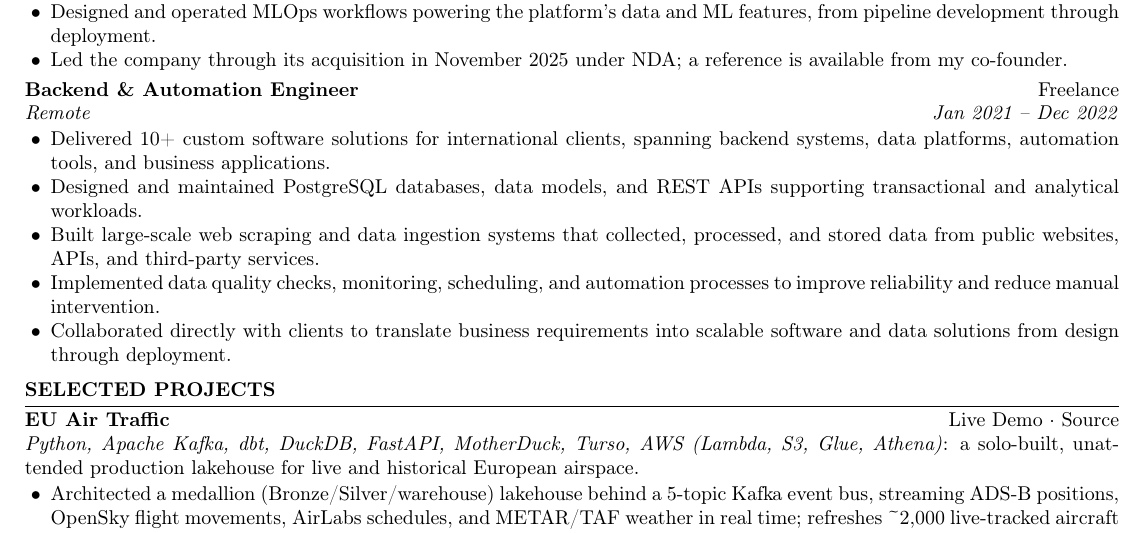
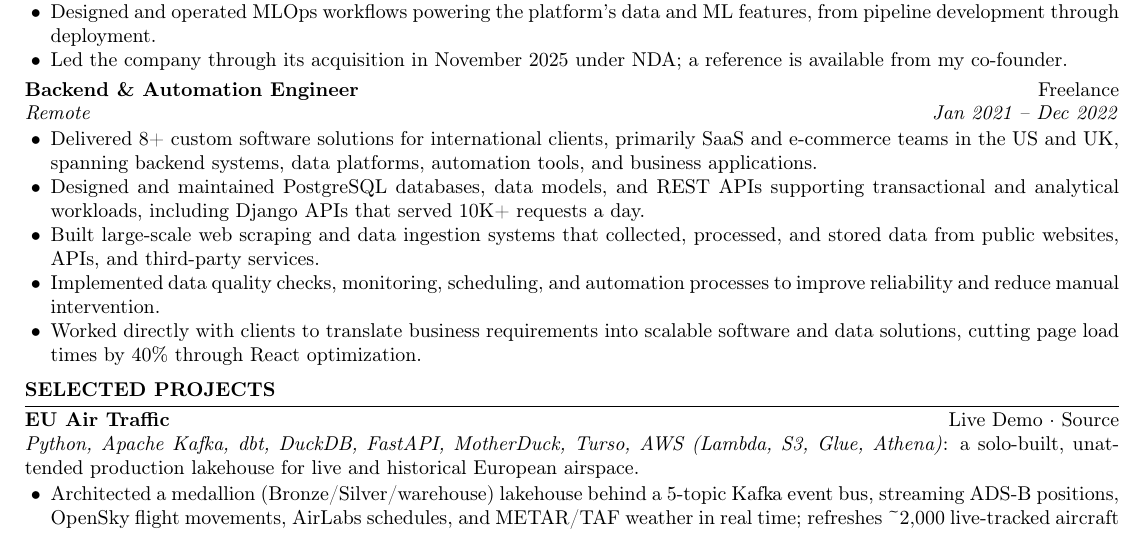
Before and after one commit to swadhinbiswas/swadhinbiswas, a LaTeX CV (cv/swadhin-biswas-cv.tex): part of page 1 of 2, cut so that both start at the same text. Compiled offline with pdfLaTeX.

Commit message:
fix(cv): reconcile 2021-2022 freelance role across resume and portfolio

```diff
--- a/cv/swadhin-biswas-cv.tex
+++ b/cv/swadhin-biswas-cv.tex
@@ -62,11 +62,11 @@ Data Engineer with 5 years in software, 3+ of them on production data and backen
 \vspace{2pt}
 \role{Backend \& Automation Engineer}{Freelance}{Remote}{Jan 2021 -- Dec 2022}
 \begin{itemize}
-  \item Delivered 10+ custom software solutions for international clients, spanning backend systems, data platforms, automation tools, and business applications.
-  \item Designed and maintained PostgreSQL databases, data models, and REST APIs supporting transactional and analytical workloads.
+  \item Delivered 8+ custom software solutions for international clients, primarily SaaS and e-commerce teams in the US and UK, spanning backend systems, data platforms, automation tools, and business applications.
+  \item Designed and maintained PostgreSQL databases, data models, and REST APIs supporting transactional and analytical workloads, including Django APIs that served 10K+ requests a day.
   \item Built large-scale web scraping and data ingestion systems that collected, processed, and stored data from public websites, APIs, and third-party services.
   \item Implemented data quality checks, monitoring, scheduling, and automation processes to improve reliability and reduce manual intervention.
-  \item Collaborated directly with clients to translate business requirements into scalable software and data solutions from design through deployment.
+  \item Worked directly with clients to translate business requirements into scalable software and data solutions, cutting page load times by 40\% through React optimization.
 \end{itemize}
 
 
```
Also changed, not shown: readme.md, 2 other files.
